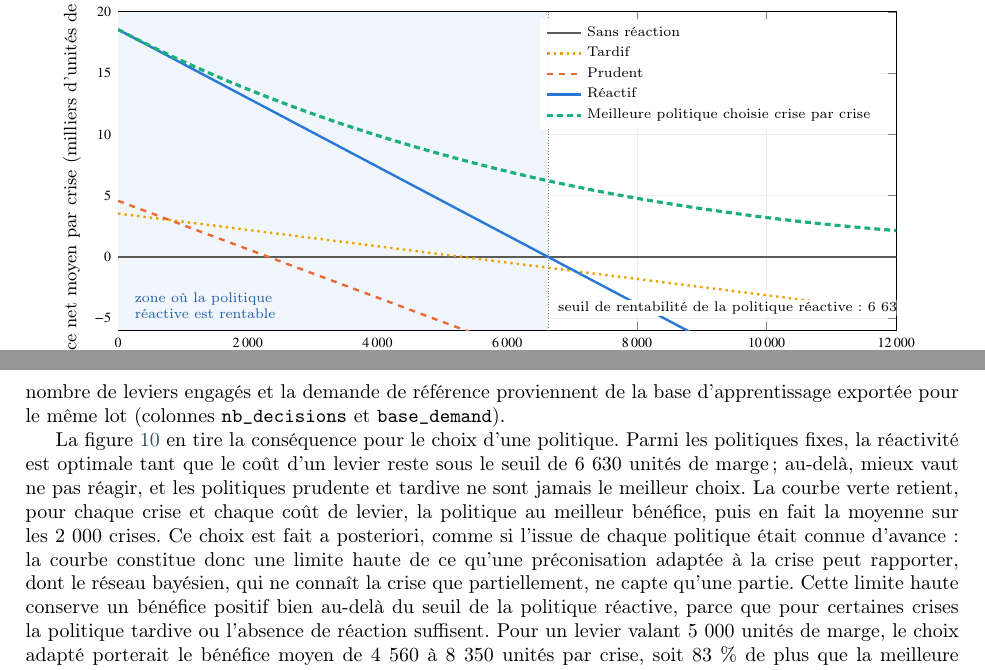
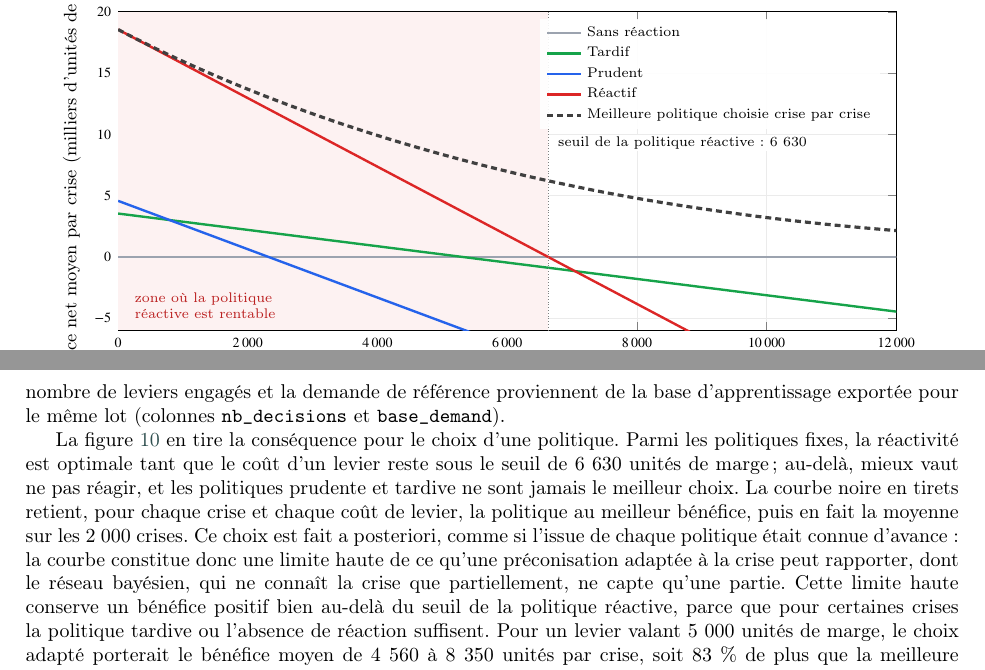
Before and after one commit to Sidhubix/IJPE_SC_Reborn, a LaTeX paper (sc_reborn_ijpe.tex, which reads figures/tikz/fig_economie.tex, sections/06_resultats.tex): two parts of pages 24 and 25 of 29, joined at a grey line, cut so that both start at the same text. Compiled offline with pdfLaTeX; a LaTeX package or settings file that is missing is left out.

Commit message:
Figures 6 et 10 aux couleurs de l'application Isomorph-Reborn
Courbe a posteriori de la figure 10 en noir pointillé pour la distinguer du profil tardif.

Co-Authored-By: Claude Opus 5.5 <noreply@anthropic.com>
Claude-Session: https://claude.ai/code/session_01Kn7GmmN5dYFQLd3JcFxyNW

```diff
--- a/figures/tikz/fig_economie.tex
+++ b/figures/tikz/fig_economie.tex
@@ -13,19 +13,19 @@
   grid=major, grid style={black!8},
   legend style={font=\scriptsize, draw=none, fill=white, fill opacity=0.9, text opacity=1, at={(0.98,0.98)}, anchor=north east, cells={anchor=west}},
   every axis plot/.append style={line width=1.2pt}]
-  \fill[polreac!7] (axis cs:0,-6) rectangle (axis cs:6628,20);
-  \node[font=\scriptsize, text=polreac!80!black, anchor=south west, align=left] at (axis cs:150,-5.6) {zone où la politique\\réactive est rentable};
-  \addplot[polnone] table[x=r, y expr=\thisrow{none}/1000] {figures/data/eco_benefice.dat};
+  \fill[appreac!6] (axis cs:0,-6) rectangle (axis cs:6628,20);
+  \node[font=\scriptsize, text=appreac!85!black, anchor=south west, align=left] at (axis cs:150,-5.6) {zone où la politique\\réactive est rentable};
+  \addplot[appnone] table[x=r, y expr=\thisrow{none}/1000] {figures/data/eco_benefice.dat};
   \addlegendentry{Sans réaction}
-  \addplot[poltard, dotted] table[x=r, y expr=\thisrow{tardif}/1000] {figures/data/eco_benefice.dat};
+  \addplot[apptard] table[x=r, y expr=\thisrow{tardif}/1000] {figures/data/eco_benefice.dat};
   \addlegendentry{Tardif}
-  \addplot[polprud, dashed] table[x=r, y expr=\thisrow{prudent}/1000] {figures/data/eco_benefice.dat};
+  \addplot[appprud] table[x=r, y expr=\thisrow{prudent}/1000] {figures/data/eco_benefice.dat};
   \addlegendentry{Prudent}
-  \addplot[polreac] table[x=r, y expr=\thisrow{reactif}/1000] {figures/data/eco_benefice.dat};
+  \addplot[appreac] table[x=r, y expr=\thisrow{reactif}/1000] {figures/data/eco_benefice.dat};
   \addlegendentry{Réactif}
-  \addplot[palmec, line width=1.6pt, densely dashed] table[x=r, y expr=\thisrow{posteriori}/1000] {figures/data/eco_benefice.dat};
+  \addplot[black!75, line width=1.6pt, densely dashed] table[x=r, y expr=\thisrow{posteriori}/1000] {figures/data/eco_benefice.dat};
   \addlegendentry{Meilleure politique choisie crise par crise}
   \draw[black!50, densely dotted] (axis cs:6628,-6) -- (axis cs:6628,20);
-  \node[font=\scriptsize, fill=white, inner sep=1pt, anchor=west] at (axis cs:6750,-4.2) {seuil de rentabilité de la politique réactive : 6 630};
+  \node[font=\scriptsize, fill=white, inner sep=1pt, anchor=west] at (axis cs:6750,9.3) {seuil de la politique réactive : 6 630};
 \end{axis}
 \end{tikzpicture}
--- a/sections/06_resultats.tex
+++ b/sections/06_resultats.tex
@@ -208,4 +208,4 @@ Trois enseignements s'en dégagent. D'abord, la politique réactive est à la fo
 
 \textit{Reproductibilité.} Les ventes perdues sont calculées à partir du fichier \texttt{ip\_timeseries.csv} du lot A, comme la somme de $1 - \mathrm{IP}(t)$ sur les 60 jours suivant le choc multipliée par la demande de référence ; le nombre de leviers engagés et la demande de référence proviennent de la base d'apprentissage exportée pour le même lot (colonnes \texttt{nb\_decisions} et \texttt{base\_demand}).
 
-La figure~\ref{fig:eco} en tire la conséquence pour le choix d'une politique. Parmi les politiques fixes, la réactivité est optimale tant que le coût d'un levier reste sous le seuil de 6 630 unités de marge ; au-delà, mieux vaut ne pas réagir, et les politiques prudente et tardive ne sont jamais le meilleur choix. La courbe verte retient, pour chaque crise et chaque coût de levier, la politique au meilleur bénéfice, puis en fait la moyenne sur les 2 000 crises. Ce choix est fait a posteriori, comme si l'issue de chaque politique était connue d'avance : la courbe constitue donc une limite haute de ce qu'une préconisation adaptée à la crise peut rapporter, dont le réseau bayésien, qui ne connaît la crise que partiellement, ne capte qu'une partie. Cette limite haute conserve un bénéfice positif bien au-delà du seuil de la politique réactive, parce que pour certaines crises la politique tardive ou l'absence de réaction suffisent. Pour un levier valant 5 000 unités de marge, le choix adapté porterait le bénéfice moyen de 4 560 à 8 350 unités par crise, soit 83~\% de plus que la meilleure politique fixe ; pour un levier plus coûteux, il resterait le seul à dégager un gain. C'est la valeur économique que vise la préconisation du réseau bayésien (section~\ref{sec:6.3}) : identifier, à partir de ce que l'on sait de la crise, celles où une politique plus sobre suffit.
+La figure~\ref{fig:eco} en tire la conséquence pour le choix d'une politique. Parmi les politiques fixes, la réactivité est optimale tant que le coût d'un levier reste sous le seuil de 6 630 unités de marge ; au-delà, mieux vaut ne pas réagir, et les politiques prudente et tardive ne sont jamais le meilleur choix. La courbe noire en tirets retient, pour chaque crise et chaque coût de levier, la politique au meilleur bénéfice, puis en fait la moyenne sur les 2 000 crises. Ce choix est fait a posteriori, comme si l'issue de chaque politique était connue d'avance : la courbe constitue donc une limite haute de ce qu'une préconisation adaptée à la crise peut rapporter, dont le réseau bayésien, qui ne connaît la crise que partiellement, ne capte qu'une partie. Cette limite haute conserve un bénéfice positif bien au-delà du seuil de la politique réactive, parce que pour certaines crises la politique tardive ou l'absence de réaction suffisent. Pour un levier valant 5 000 unités de marge, le choix adapté porterait le bénéfice moyen de 4 560 à 8 350 unités par crise, soit 83~\% de plus que la meilleure politique fixe ; pour un levier plus coûteux, il resterait le seul à dégager un gain. C'est la valeur économique que vise la préconisation du réseau bayésien (section~\ref{sec:6.3}) : identifier, à partir de ce que l'on sait de la crise, celles où une politique plus sobre suffit.
```
Also changed, not shown: figures/Fig5_trajectoire_mediane.pdf, sc_reborn_ijpe.pdf, sections/06_resultats.tex (2 more changed lines).
